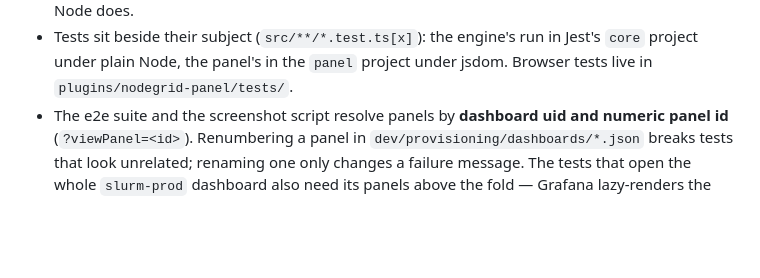
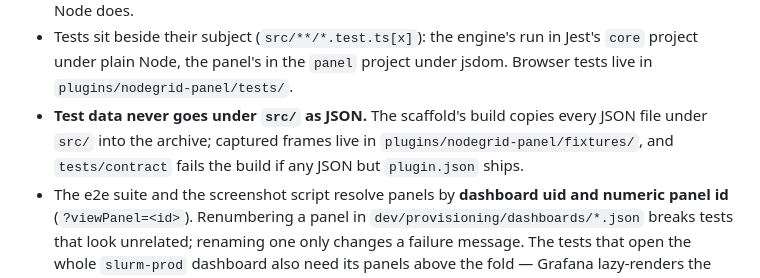
Before and after one commit to SckyzO/grafana-plugin-slurm-panel, a Markdown page: CLAUDE.md, the part around the change. Drawn GitHub-style; blank space fills up the shorter version.

Commit message:
docs: warn that JSON test data under src/ ships with the plugin
The scaffold's build copies every JSON file under src/ into the archive,
which is how the engine's test fixtures briefly shipped. CLAUDE.md's
layout invariants now say where test data goes instead, and which
contract test catches it if it goes back.

```diff
--- a/CLAUDE.md
+++ b/CLAUDE.md
@@ -62,6 +62,10 @@ sanctioned way to move the lockfile.
 - Tests sit beside their subject (`src/**/*.test.ts[x]`): the engine's run in
   Jest's `core` project under plain Node, the panel's in the `panel` project
   under jsdom. Browser tests live in `plugins/nodegrid-panel/tests/`.
+- **Test data never goes under `src/` as JSON.** The scaffold's build copies
+  every JSON file under `src/` into the archive; captured frames live in
+  `plugins/nodegrid-panel/fixtures/`, and `tests/contract` fails the build if
+  any JSON but `plugin.json` ships.
 - The e2e suite and the screenshot script resolve panels by **dashboard uid
   and numeric panel id** (`?viewPanel=<id>`). Renumbering a panel in
   `dev/provisioning/dashboards/*.json` breaks tests that look unrelated;
```
